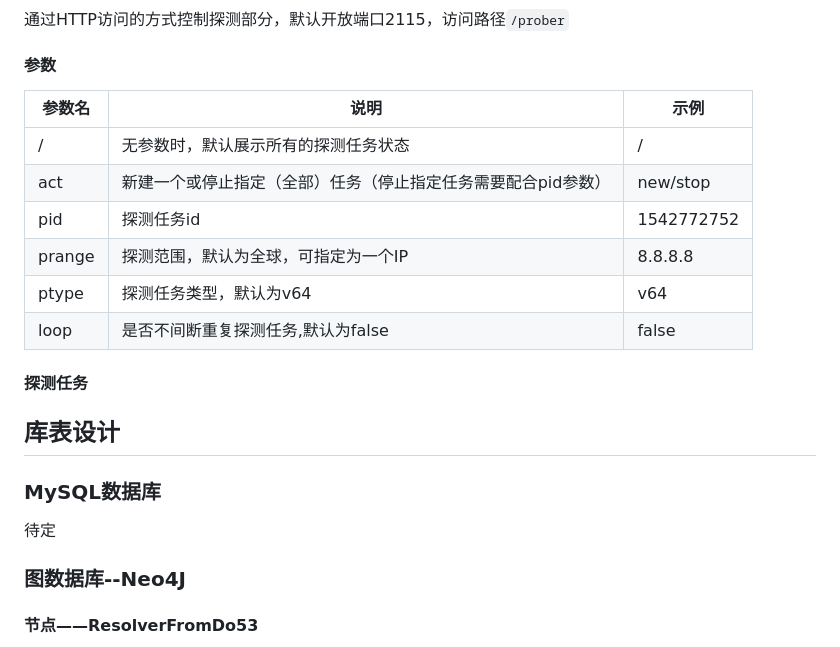
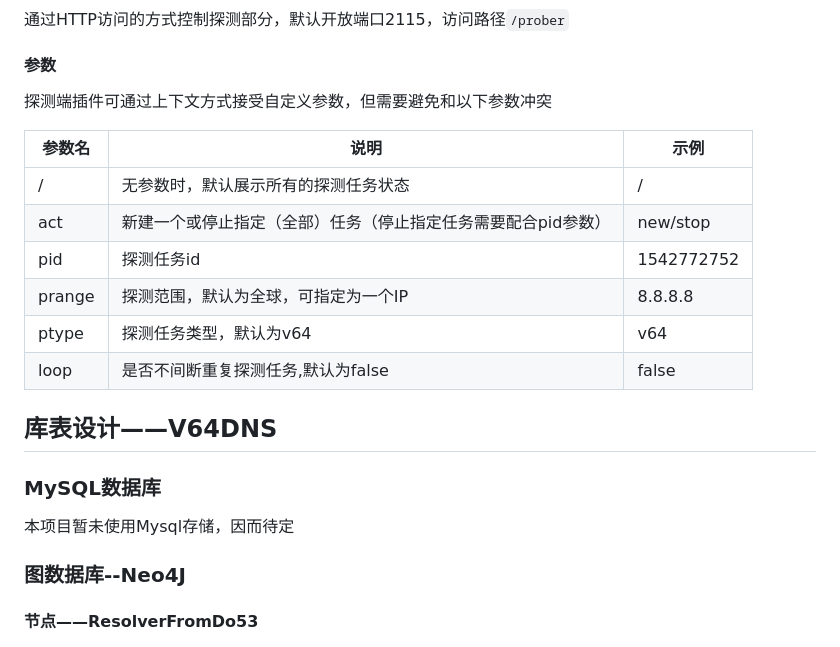
Before and after one commit to geedge/ohmydns2, a Markdown page: Ohmydns2_mesa.md, the part around one of its changes. Rendered like a GitHub page.

```diff
--- a/Ohmydns2_mesa.md
+++ b/Ohmydns2_mesa.md
@@ -48,6 +88,7 @@
 ### 探测控制
 通过HTTP访问的方式控制探测部分，默认开放端口2115，访问路径`/prober`
 #### 参数
+探测端插件可通过上下文方式接受自定义参数，但需要避免和以下参数冲突
 
 | 参数名    | 说明                               | 示例         |
 |--------|----------------------------------|------------|
@@ -58,13 +99,9 @@
 | ptype  | 探测任务类型，默认为v64                    | v64        |
 | loop   | 是否不间断重复探测任务,默认为false             | false      |
 
-#### 探测任务
-
-
-
-## 库表设计
+## 库表设计——V64DNS
 ### MySQL数据库
-待定
+本项目暂未使用Mysql存储，因而待定
 ### 图数据库--Neo4J
 #### 节点——ResolverFromDo53
 节点ID由Neo4J自动分配管理
```
Also changed, not shown: other parts of Ohmydns2_mesa.md (+53 -7 lines), picture/coredns结构.png (added), 13 other files.
